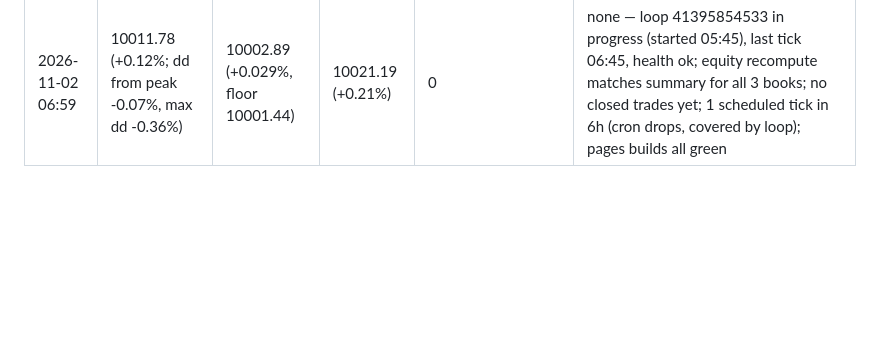
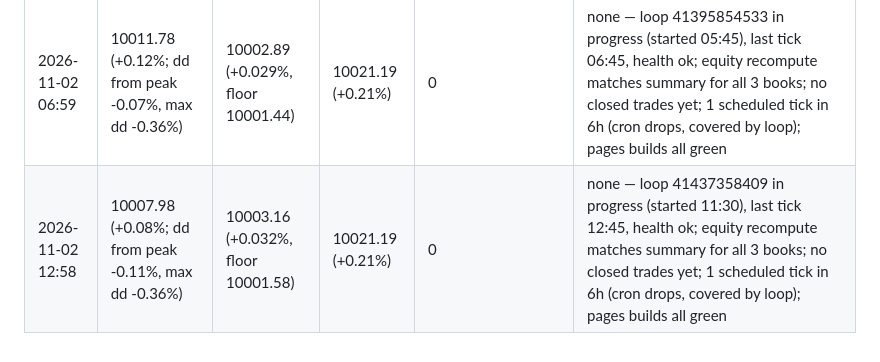
Before and after one commit to sammiel/trader, a Markdown page: monitoring/log.md, the part around the change. GitHub-like rendering; blank space fills up the shorter version.

Commit message:
check-in 2026-11-02 12:58Z: healthy, no trades
Co-Authored-By: Claude Opus 5.5 <noreply@anthropic.com>
Claude-Session: https://claude.ai/code/session_01FHNXhNaxM7riEiGA5SyLk5

```diff
--- a/monitoring/log.md
+++ b/monitoring/log.md
@@ -13,3 +13,4 @@
 | 2026-11-01 18:55 | 10009.61 (+0.10%; dd from peak -0.03%, max dd -0.36%) | 10002.36 (+0.024%, floor 10001.18) | 10021.19 (+0.21%) | 0 | none — loop 41335659661 in progress (new loop started 18:15), last tick 18:45, health ok; equity recompute matches summary for all 3 books; no closed trades yet; 2 scheduled ticks in 6h (cron drops, covered by loop); pages builds all green |
 | 2026-11-02 00:55 | 10011.66 (+0.12%; dd from peak -0.04%, max dd -0.36%) | 10002.62 (+0.026%, floor 10001.31) | 10021.19 (+0.21%) | 0 | none — loop 41364829733 in progress (started 00:00), last tick 00:45, health ok; equity recompute matches summary for all 3 books; no closed trades yet; 1 scheduled tick in 6h (cron drops, covered by loop); pages builds all green |
 | 2026-11-02 06:59 | 10011.78 (+0.12%; dd from peak -0.07%, max dd -0.36%) | 10002.89 (+0.029%, floor 10001.44) | 10021.19 (+0.21%) | 0 | none — loop 41395854533 in progress (started 05:45), last tick 06:45, health ok; equity recompute matches summary for all 3 books; no closed trades yet; 1 scheduled tick in 6h (cron drops, covered by loop); pages builds all green |
+| 2026-11-02 12:58 | 10007.98 (+0.08%; dd from peak -0.11%, max dd -0.36%) | 10003.16 (+0.032%, floor 10001.58) | 10021.19 (+0.21%) | 0 | none — loop 41437358409 in progress (started 11:30), last tick 12:45, health ok; equity recompute matches summary for all 3 books; no closed trades yet; 1 scheduled tick in 6h (cron drops, covered by loop); pages builds all green |
```
